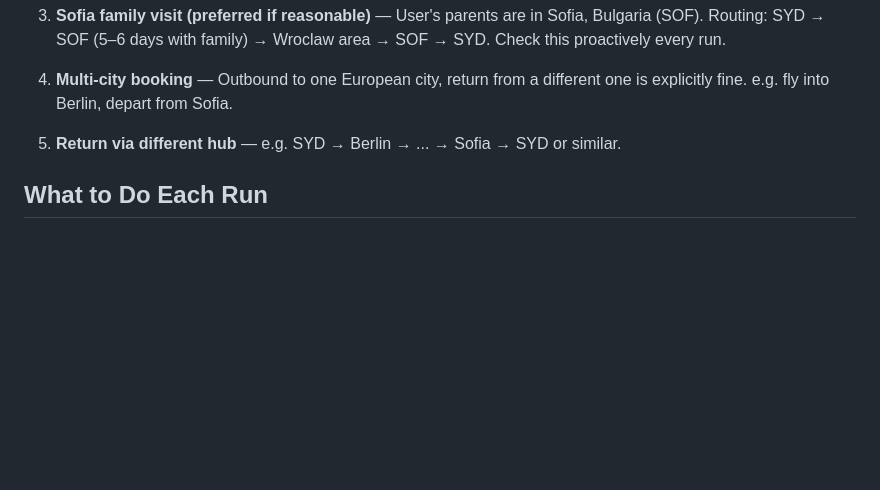
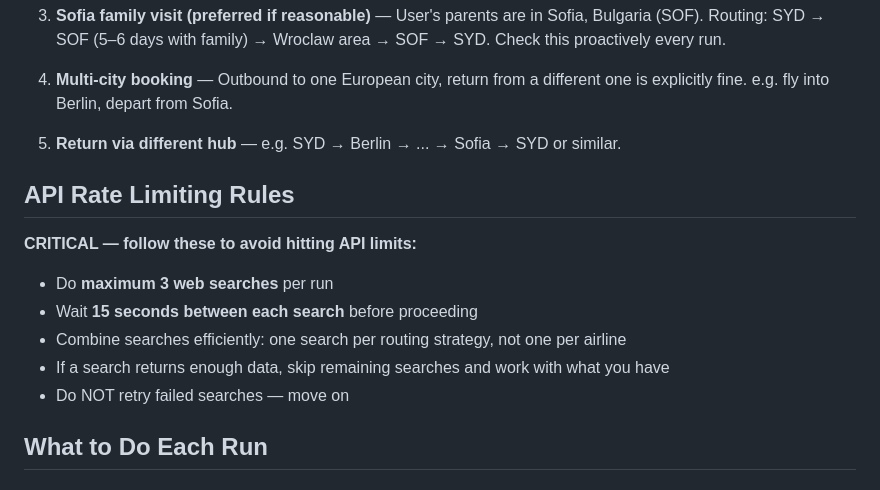
Before and after one commit to Kosmonaft/railway-openclaw-play, a Markdown page: skills/travel-researcher/SKILL.md, the part around the change. Rendered like a GitHub page; blank space fills up the shorter version.

Commit message:
Add API rate limiting rules to travel-researcher skill
Limits to 3 searches per run with 15s delays to avoid Gemini 429 errors.

Co-Authored-By: Claude Sonnet 4.6 <noreply@anthropic.com>

```diff
--- a/skills/travel-researcher/SKILL.md
+++ b/skills/travel-researcher/SKILL.md
@@ -56,6 +56,16 @@ Alert triggers when per-adult fare drops below `$FLIGHT_BUDGET_PER_PERSON` in ei
 4. **Multi-city booking** — Outbound to one European city, return from a different one is explicitly fine. e.g. fly into Berlin, depart from Sofia.
 
 5. **Return via different hub** — e.g. SYD → Berlin → ... → Sofia → SYD or similar.
+
+## API Rate Limiting Rules
+
+**CRITICAL — follow these to avoid hitting API limits:**
+
+- Do **maximum 3 web searches** per run
+- Wait **15 seconds between each search** before proceeding
+- Combine searches efficiently: one search per routing strategy, not one per airline
+- If a search returns enough data, skip remaining searches and work with what you have
+- Do NOT retry failed searches — move on
 
 ## What to Do Each Run
 
```
